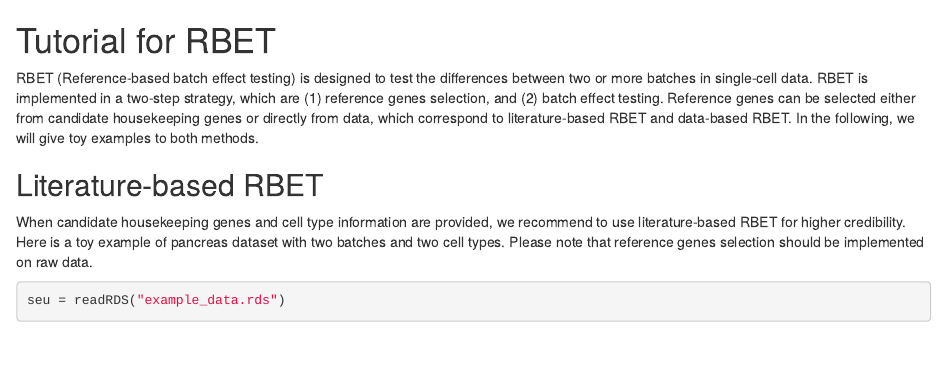
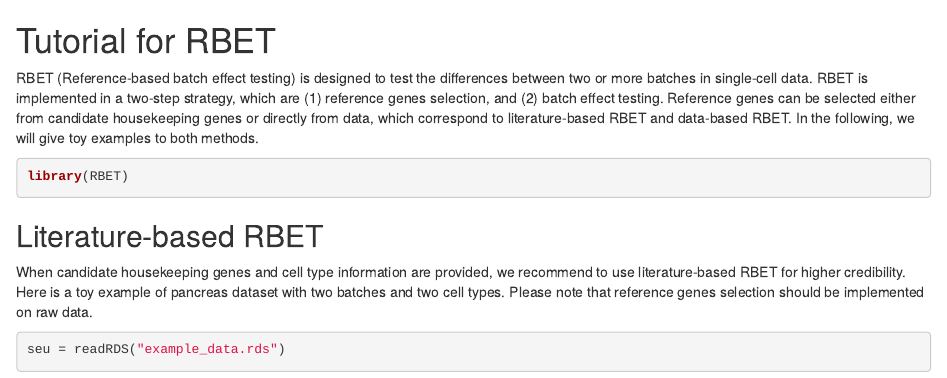
Before and after one commit to zlyx26/RBET, an R Markdown document (Tutorial.Rmd): the page in a window 1100 px wide, from its top. Rendered offline with R 4.5, knitr and Pandoc, with nearby package versions; some code elsewhere in the file could not run offline; common packages that the code uses without loading them are loaded.

Commit message:
first commit

````diff
--- a/Tutorial.Rmd
+++ b/Tutorial.Rmd
@@ -1,6 +1,10 @@
 # Tutorial for RBET
 
 RBET (Reference-based batch effect testing) is designed to test the differences between two or more batches in single-cell data. RBET is implemented in a two-step strategy, which are (1) reference genes selection, and (2) batch effect testing. Reference genes can be selected either from candidate housekeeping genes or directly from data, which correspond to literature-based RBET and data-based RBET. In the following, we will give toy examples to both methods.
+
+```{r load}
+library(RBET)
+```
 
 ## Literature-based RBET
 
````
